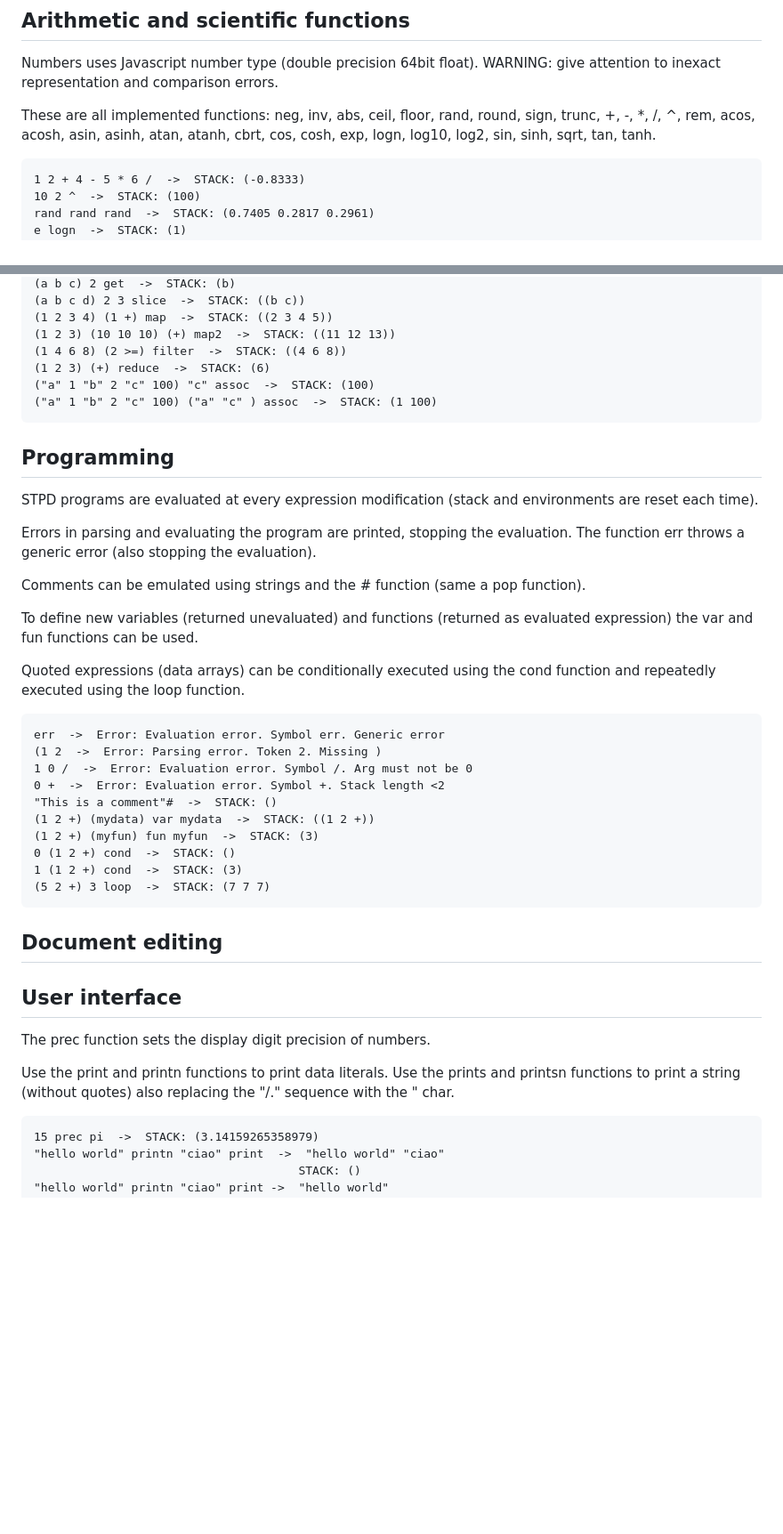
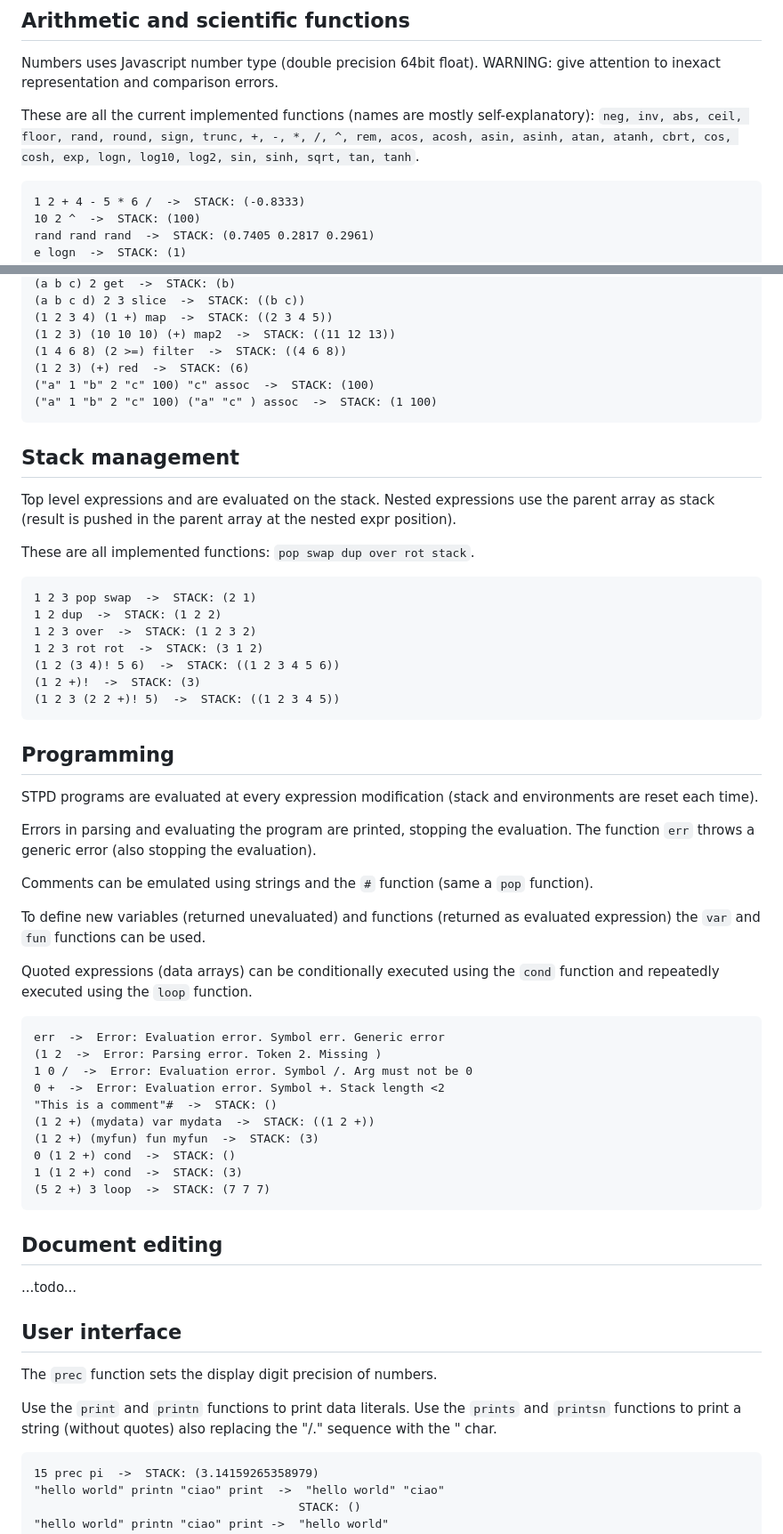
Before and after one commit to stpd1/stpd, a Markdown page: README.md, 2 parts joined by grey strips. Shown at 89% size. Rendered like a GitHub page; blank space fills up the shorter version.

````diff
--- a/README.md
+++ b/README.md
@@ -36,7 +37,7 @@ rand  ->  STACK: (0.4308)
 
 Numbers uses Javascript number type (double precision 64bit float). WARNING: give attention to inexact representation and comparison errors.
 
-These are all implemented functions: neg, inv, abs, ceil, floor, rand, round, sign, trunc, +, -, *, /, ^, rem, acos, acosh, asin, asinh, atan, atanh, cbrt, cos, cosh, exp, logn, log10, log2, sin, sinh, sqrt, tan, tanh.
+These are all the current implemented functions (names are mostly self-explanatory): ```neg, inv, abs, ceil, floor, rand, round, sign, trunc, +, -, *, /, ^, rem, acos, acosh, asin, asinh, atan, atanh, cbrt, cos, cosh, exp, logn, log10, log2, sin, sinh, sqrt, tan, tanh```.
 
 ```
 1 2 + 4 - 5 * 6 /  ->  STACK: (-0.8333)
@@ -135,22 +120,39 @@ These are all implemented functions: iota, ones, zeros, get, slice, join, map, m
 (1 2 3 4) (1 +) map  ->  STACK: ((2 3 4 5))
 (1 2 3) (10 10 10) (+) map2  ->  STACK: ((11 12 13))
 (1 4 6 8) (2 >=) filter  ->  STACK: ((4 6 8))
-(1 2 3) (+) reduce  ->  STACK: (6)
+(1 2 3) (+) red  ->  STACK: (6)
 ("a" 1 "b" 2 "c" 100) "c" assoc  ->  STACK: (100)
 ("a" 1 "b" 2 "c" 100) ("a" "c" ) assoc  ->  STACK: (1 100)
+```
+
+
+## Stack management
+
+Top level expressions and are evaluated on the stack. Nested expressions use the parent array as stack (result is pushed in the parent array at the nested expr position).
+
+These are all implemented functions: ```pop swap dup over rot stack```.
+
+```
+1 2 3 pop swap  ->  STACK: (2 1)
+1 2 dup  ->  STACK: (1 2 2)
+1 2 3 over  ->  STACK: (1 2 3 2)
+1 2 3 rot rot  ->  STACK: (3 1 2)
+(1 2 (3 4)! 5 6)  ->  STACK: ((1 2 3 4 5 6))
+(1 2 +)!  ->  STACK: (3)
+(1 2 3 (2 2 +)! 5)  ->  STACK: ((1 2 3 4 5))
 ```
 
 ## Programming
 
 STPD programs are evaluated at every expression modification (stack and environments are reset each time).
 
-Errors in parsing and evaluating the program are printed, stopping the evaluation. The function err throws a generic error (also stopping the evaluation).
+Errors in parsing and evaluating the program are printed, stopping the evaluation. The function ```err``` throws a generic error (also stopping the evaluation).
 
-Comments can be emulated using strings and the # function (same a pop function).
+Comments can be emulated using strings and the ```#``` function (same a ```pop``` function).
 
-To define new variables (returned unevaluated) and functions (returned as evaluated expression) the var and fun functions can be used.
+To define new variables (returned unevaluated) and functions (returned as evaluated expression) the ```var``` and ```fun``` functions can be used.
 
-Quoted expressions (data arrays) can be conditionally executed using the cond function and repeatedly executed using the loop function.
+Quoted expressions (data arrays) can be conditionally executed using the ```cond``` function and repeatedly executed using the ```loop``` function.
 
 ```
 err  ->  Error: Evaluation error. Symbol err. Generic error
@@ -167,13 +169,13 @@ err  ->  Error: Evaluation error. Symbol err. Generic error
 
 ## Document editing
 
-
+...todo...
 
 ## User interface
 
-The prec function sets the display digit precision of numbers.
+The ```prec``` function sets the display digit precision of numbers.
 
-Use the print and printn functions to print data literals. Use the prints and printsn functions to print a string (without quotes) also replacing the "/." sequence with the " char.
+Use the ```print``` and ```printn``` functions to print data literals. Use the ```prints``` and ```printsn``` functions to print a string (without quotes) also replacing the "/." sequence with the " char.
 
 ```
 15 prec pi  ->  STACK: (3.14159265358979)
````
Also changed, not shown: other parts of README.md (+16 -31 lines).
